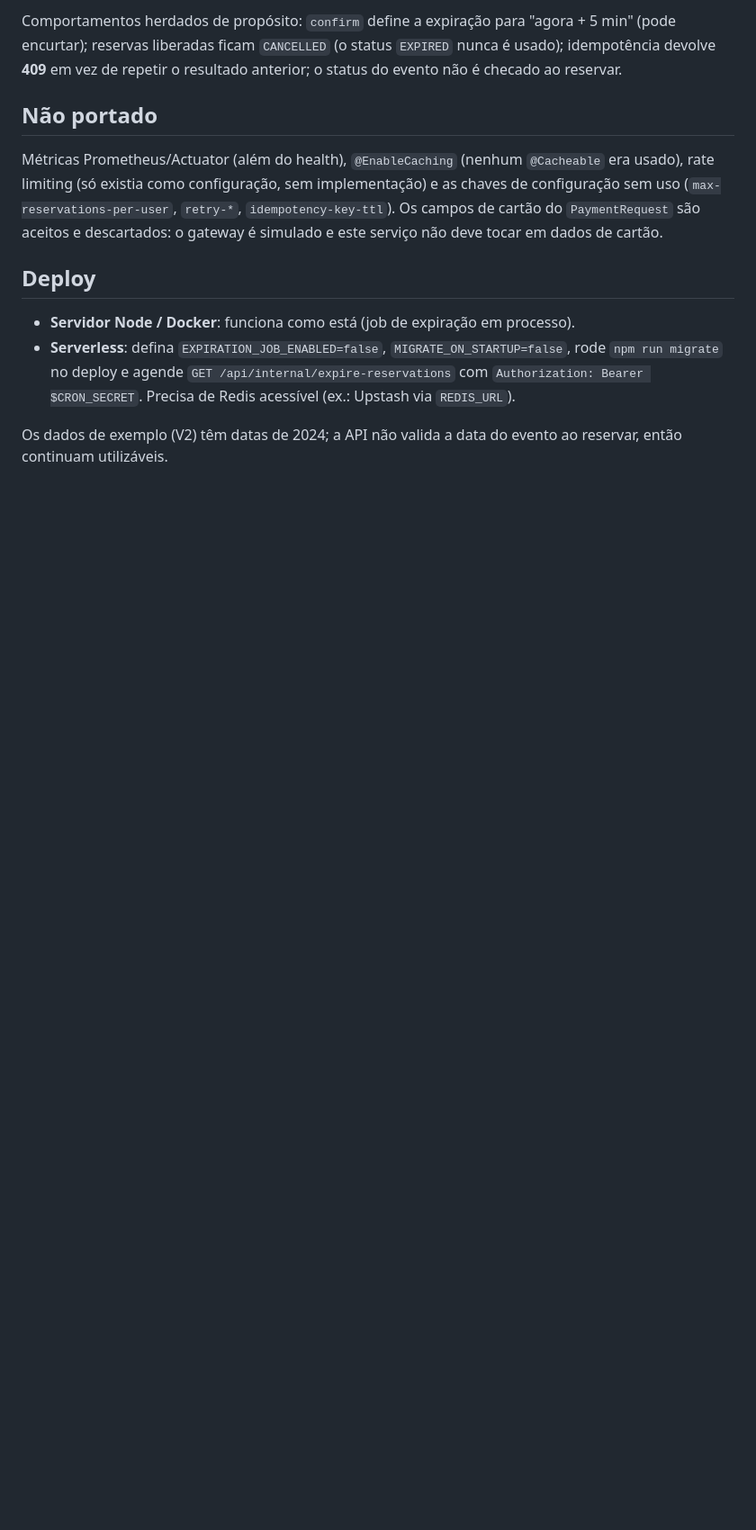
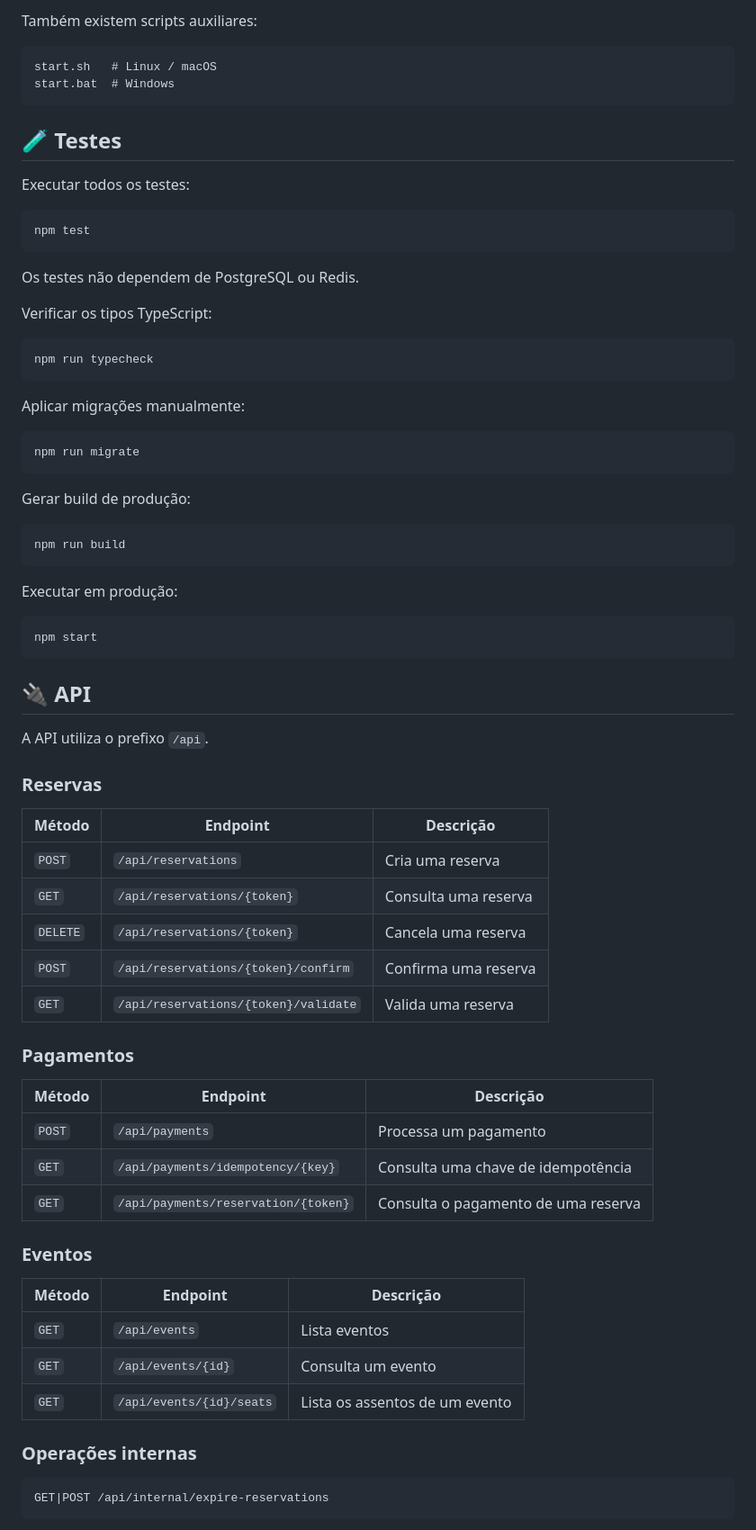
Before and after one commit to adanwilliamdev/ticketing-system, a Markdown page: README.md, the part around one of its changes. Shown at 90% size. GitHub-like rendering; blank space fills up the shorter version.

````diff
--- a/README.md
+++ b/README.md
@@ -64,18 +76,78 @@ e `GET|POST /internal/expire-reservations` (cron externo, protegido por `CRON_SE
 
-Comportamentos herdados de propósito: `confirm` define a expiração para "agora + 5 min" (pode encurtar); reservas liberadas ficam
-`CANCELLED` (o status `EXPIRED` nunca é usado); idempotência devolve **409** em vez de repetir o resultado anterior; o status
-do evento não é checado ao reservar.
+Também existem scripts auxiliares:
 
-## Não portado
+```text
+start.sh   # Linux / macOS
+start.bat  # Windows
+```
 
-Métricas Prometheus/Actuator (além do health), `@EnableCaching` (nenhum `@Cacheable` era usado), rate limiting (só existia como
-configuração, sem implementação) e as chaves de configuração sem uso (`max-reservations-per-user`, `retry-*`, `idempotency-key-ttl`).
-Os campos de cartão do `PaymentRequest` são aceitos e descartados: o gateway é simulado e este serviço não deve tocar em dados de cartão.
+## 🧪 Testes
 
-## Deploy
+Executar todos os testes:
 
-- **Servidor Node / Docker**: funciona como está (job de expiração em processo).
-- **Serverless**: defina `EXPIRATION_JOB_ENABLED=false`, `MIGRATE_ON_STARTUP=false`, rode `npm run migrate` no deploy e agende
-  `GET /api/internal/expire-reservations` com `Authorization: Bearer $CRON_SECRET`. Precisa de Redis acessível (ex.: Upstash via `REDIS_URL`).
+```bash
+npm test
+```
 
-Os dados de exemplo (V2) têm datas de 2024; a API não valida a data do evento ao reservar, então continuam utilizáveis.
+Os testes não dependem de PostgreSQL ou Redis.
+
+Verificar os tipos TypeScript:
+
+```bash
+npm run typecheck
+```
+
+Aplicar migrações manualmente:
+
+```bash
+npm run migrate
+```
+
+Gerar build de produção:
+
+```bash
+npm run build
+```
+
+Executar em produção:
+
+```bash
+npm start
+```
+
+## 🔌 API
+
+A API utiliza o prefixo `/api`.
+
+### Reservas
+
+| Método   | Endpoint                             | Descrição            |
+| -------- | ------------------------------------ | -------------------- |
+| `POST`   | `/api/reservations`                  | Cria uma reserva     |
+| `GET`    | `/api/reservations/{token}`          | Consulta uma reserva |
+| `DELETE` | `/api/reservations/{token}`          | Cancela uma reserva  |
+| `POST`   | `/api/reservations/{token}/confirm`  | Confirma uma reserva |
+| `GET`    | `/api/reservations/{token}/validate` | Valida uma reserva   |
+
+### Pagamentos
+
+| Método | Endpoint                            | Descrição                           |
+| ------ | ----------------------------------- | ----------------------------------- |
+| `POST` | `/api/payments`                     | Processa um pagamento               |
+| `GET`  | `/api/payments/idempotency/{key}`   | Consulta uma chave de idempotência  |
+| `GET`  | `/api/payments/reservation/{token}` | Consulta o pagamento de uma reserva |
+
+### Eventos
+
+| Método | Endpoint                 | Descrição                      |
+| ------ | ------------------------ | ------------------------------ |
+| `GET`  | `/api/events`            | Lista eventos                  |
+| `GET`  | `/api/events/{id}`       | Consulta um evento             |
+| `GET`  | `/api/events/{id}/seats` | Lista os assentos de um evento |
+
+### Operações internas
+
+```text
+GET|POST /api/internal/expire-reservations
+```
+
````
Also changed, not shown: other parts of README.md (+288 -46 lines).
